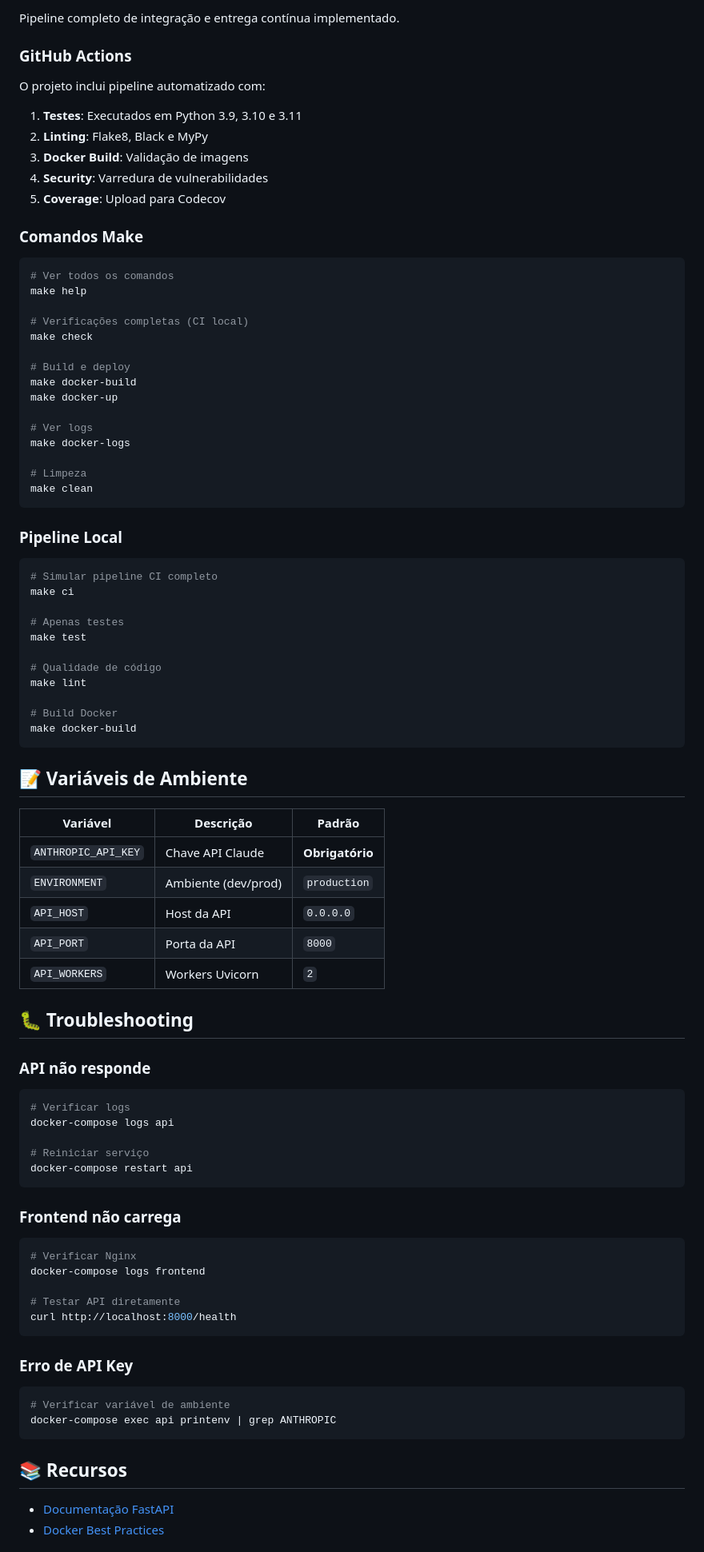
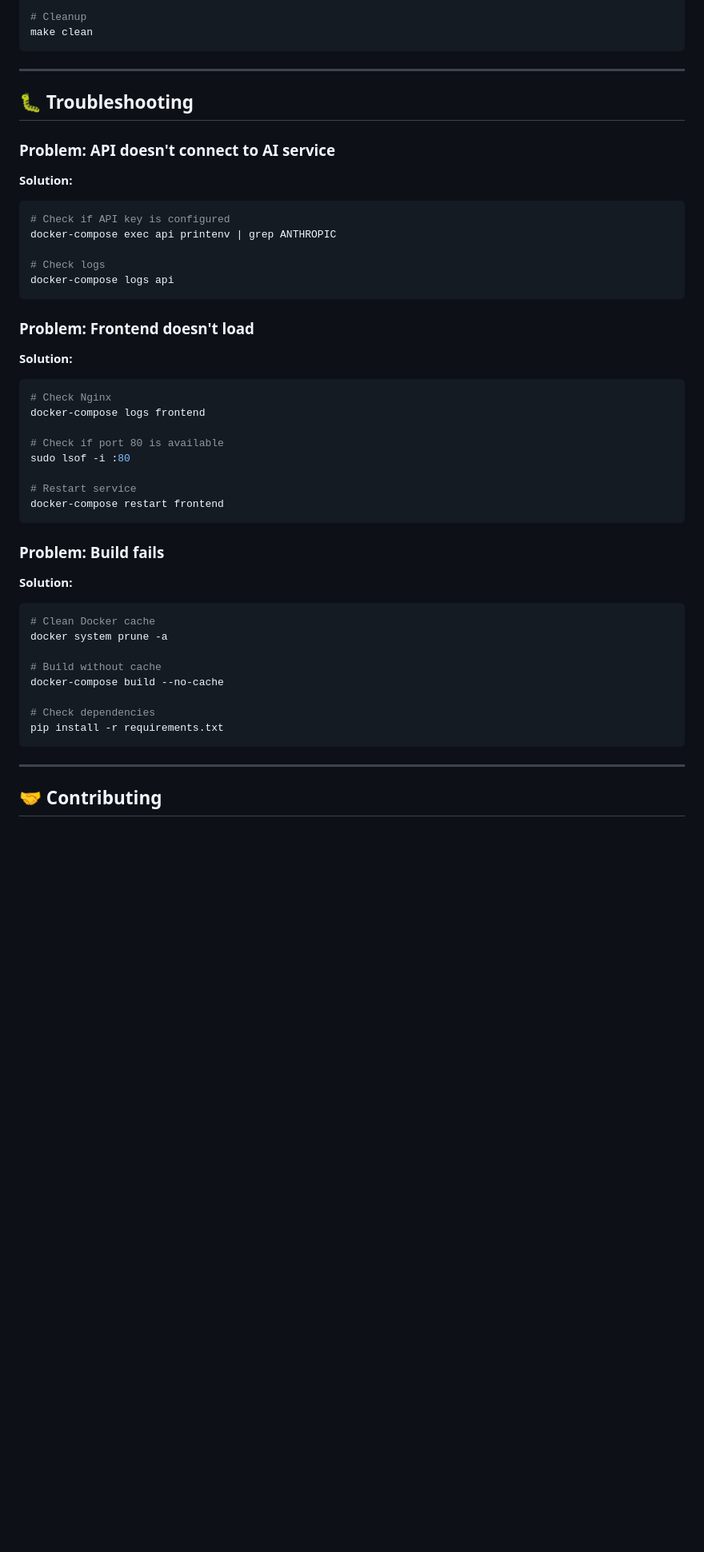
Before and after one commit to Yara-R/IsCoolGPT, a Markdown page: README.md, the part around the change printed below. Shown: that part at 80% size. Drawn GitHub-style; blank space fills up the shorter version.

````diff
--- a/README.md
+++ b/README.md
@@ -265,89 +428,51 @@ Meta de cobertura: **80%+**
-Pipeline completo de integração e entrega contínua implementado.
-
-### GitHub Actions
-
-O projeto inclui pipeline automatizado com:
-
-1. **Testes**: Executados em Python 3.9, 3.10 e 3.11
-2. **Linting**: Flake8, Black e MyPy
-3. **Docker Build**: Validação de imagens
-4. **Security**: Varredura de vulnerabilidades
-5. **Coverage**: Upload para Codecov
-
-### Comandos Make
-
-```bash
-# Ver todos os comandos
-make help
-
-# Verificações completas (CI local)
-make check
-
-# Build e deploy
-make docker-build
-make docker-up
-
-# Ver logs
-make docker-logs
-
-# Limpeza
+# Cleanup
 make clean
 ```
 
-### Pipeline Local
-
-```bash
-# Simular pipeline CI completo
-make ci
-
-# Apenas testes
-make test
-
-# Qualidade de código
-make lint
-
-# Build Docker
-make docker-build
-```
-
-## 📝 Variáveis de Ambiente
-
-| Variável | Descrição | Padrão |
-|----------|-----------|--------|
-| `ANTHROPIC_API_KEY` | Chave API Claude | **Obrigatório** |
-| `ENVIRONMENT` | Ambiente (dev/prod) | `production` |
-| `API_HOST` | Host da API | `0.0.0.0` |
-| `API_PORT` | Porta da API | `8000` |
-| `API_WORKERS` | Workers Uvicorn | `2` |
+---
 
 ## 🐛 Troubleshooting
 
-### API não responde
+### Problem: API doesn't connect to AI service
+
+**Solution:**
 ```bash
-# Verificar logs
+# Check if API key is configured
+docker-compose exec api printenv | grep ANTHROPIC
+
+# Check logs
 docker-compose logs api
-
-# Reiniciar serviço
-docker-compose restart api
 ```
 
-### Frontend não carrega
+### Problem: Frontend doesn't load
+
+**Solution:**
 ```bash
-# Verificar Nginx
+# Check Nginx
 docker-compose logs frontend
 
-# Testar API diretamente
-curl http://localhost:8000/health
+# Check if port 80 is available
+sudo lsof -i :80
+
+# Restart service
+docker-compose restart frontend
 ```
 
-### Erro de API Key
+### Problem: Build fails
+
+**Solution:**
 ```bash
-# Verificar variável de ambiente
-docker-compose exec api printenv | grep ANTHROPIC
+# Clean Docker cache
+docker system prune -a
+
+# Build without cache
+docker-compose build --no-cache
+
+# Check dependencies
+pip install -r requirements.txt
 ```
 
-## 📚 Recursos
+---
 
-- [Documentação FastAPI](https://fastapi.tiangolo.com/)
-- [Docker Best Practices](https://docs.docker.com/develop/dev-best-practices/)
+## 🤝 Contributing
 
````
Also changed, not shown: other parts of README.md (+370 -174 lines).
